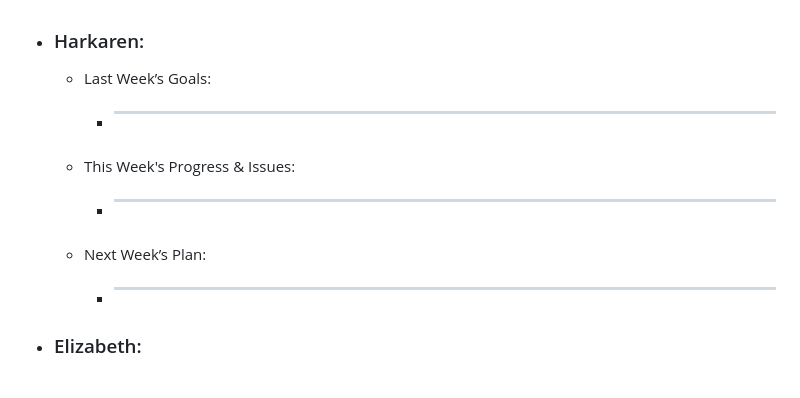
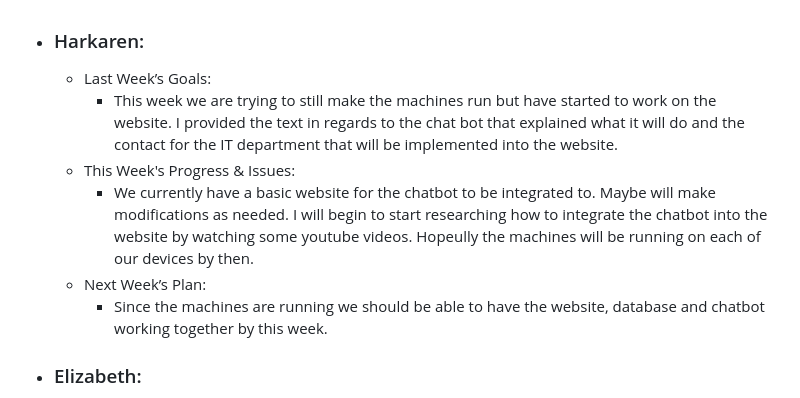
Before and after one commit to Gabi-Gindoff/PITA-repository, a Markdown page: Weekly-Reports/Week6-Oct25.md, the part around the change. Drawn GitHub-style.

```diff
--- a/Weekly-Reports/Week6-Oct25.md
+++ b/Weekly-Reports/Week6-Oct25.md
@@ -33,12 +33,11 @@
 
   - ### Harkaren:
       - Last Week’s Goals:
-          - _____________________________________
+          - This week we are trying to still make the machines run but have started to work on the website. I provided the text in regards to the chat bot that explained what it will do and the contact for the IT department that will be implemented into the website.
       - This Week's Progress & Issues:
-          -  ________________________________________________________________
+          -  We currently have a basic website for the chatbot to be integrated to. Maybe will make modifications as needed. I will begin to start researching how to integrate the chatbot into the website by watching some youtube videos. Hopeully the machines will be running on each of our devices by then.
       - Next Week’s Plan:
-          -  ________________________________________________________________
-
+          -  Since the machines are running we should be able to have the website, database and chatbot working together by this week.
   - ### Elizabeth:
       - Last Week’s Goals:
           - Met with Gabi and Katherine to talk about the project and decided to go through IT teams chat and find the most common questions and answers and put that in the excel spreadsheet.
```
